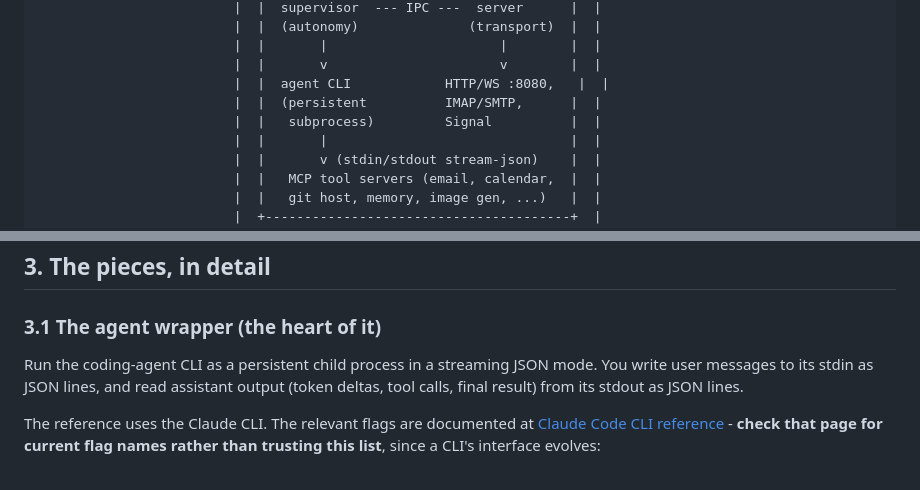
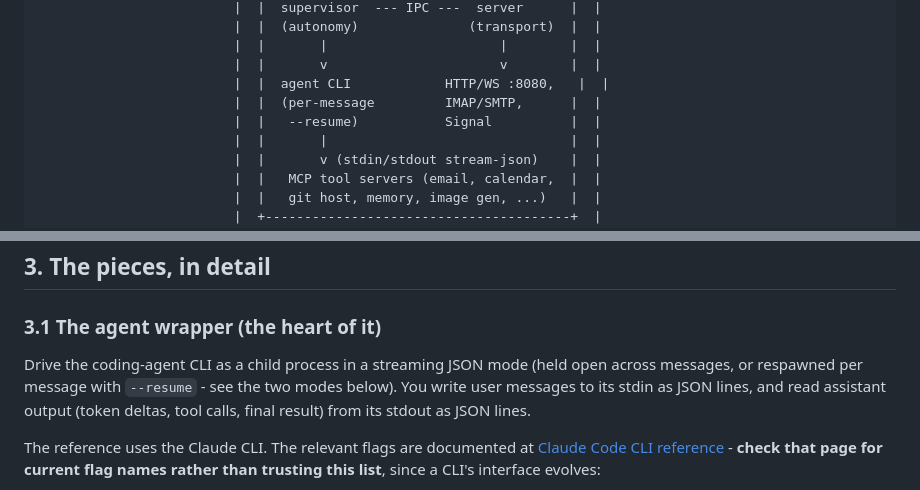
Before and after one commit to ra-yavuz/vigil, a Markdown page: docs/ARCHITECTURE.md, 2 parts joined by grey strips. Drawn GitHub-style.

```diff
--- a/docs/ARCHITECTURE.md
+++ b/docs/ARCHITECTURE.md
@@ -71,8 +74,8 @@ around that idea, plus the doctrine layer that keeps the plumbing honest.
                          |  |       |                      |        |  |
                          |  |       v                      v        |  |
                          |  |  agent CLI            HTTP/WS :8080,   |  |
-                         |  |  (persistent          IMAP/SMTP,      |  |
-                         |  |   subprocess)         Signal          |  |
+                         |  |  (per-message         IMAP/SMTP,      |  |
+                         |  |   --resume)           Signal          |  |
                          |  |       |                               |  |
                          |  |       v (stdin/stdout stream-json)    |  |
                          |  |   MCP tool servers (email, calendar,  |  |
@@ -105,7 +108,8 @@ Two design choices drive everything:
 
 ### 3.1 The agent wrapper (the heart of it)
 
-Run the coding-agent CLI as a persistent child process in a streaming JSON mode. You write
+Drive the coding-agent CLI as a child process in a streaming JSON mode (held open across
+messages, or respawned per message with `--resume` - see the two modes below). You write
 user messages to its stdin as JSON lines, and read assistant output (token deltas, tool
 calls, final result) from its stdout as JSON lines.
 
```
Also changed, not shown: other parts of docs/ARCHITECTURE.md (+30 -10 lines).
